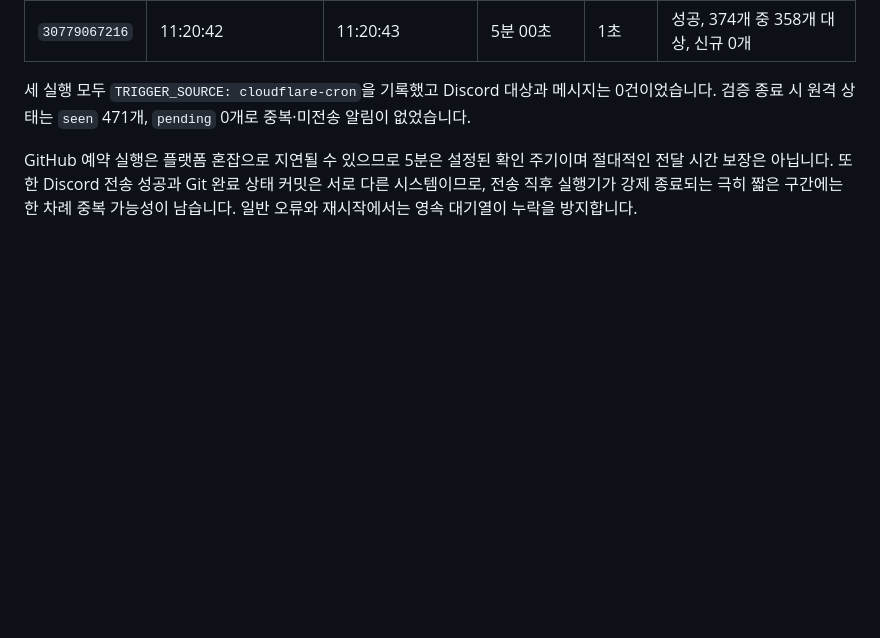
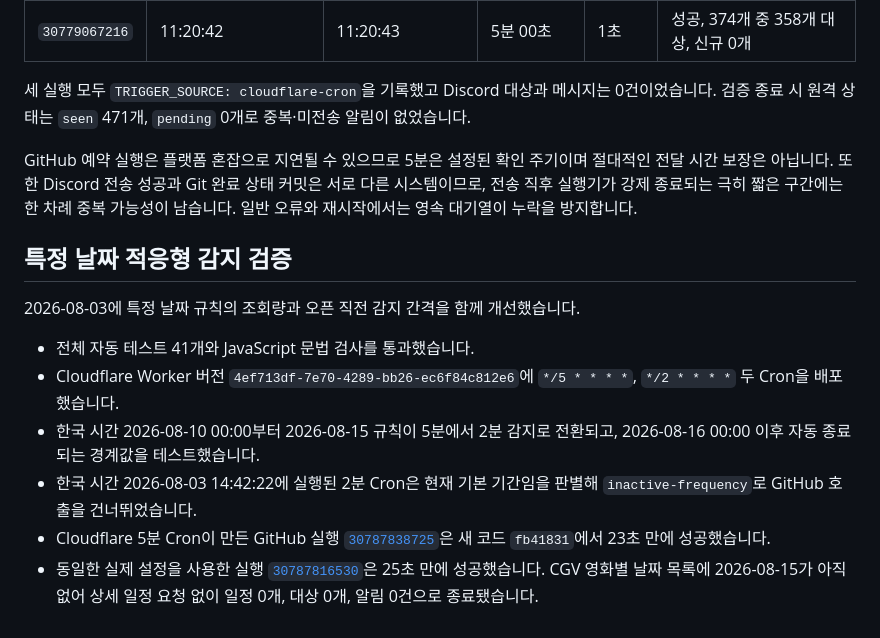
Before and after one commit to twy8939/cgv-open-watch, a Markdown page: VERIFICATION.md, the part around the change. Rendered like a GitHub page; blank space fills up the shorter version.

Commit message:
docs: 적응형 감지 검증 결과 기록

```diff
--- a/VERIFICATION.md
+++ b/VERIFICATION.md
@@ -68,3 +68,14 @@ Cloudflare Worker `cgv-open-watch-scheduler`의 `*/5 * * * *` Cron과 `GITHUB_TO
 세 실행 모두 `TRIGGER_SOURCE: cloudflare-cron`을 기록했고 Discord 대상과 메시지는 0건이었습니다. 검증 종료 시 원격 상태는 `seen` 471개, `pending` 0개로 중복·미전송 알림이 없었습니다.
 
 GitHub 예약 실행은 플랫폼 혼잡으로 지연될 수 있으므로 5분은 설정된 확인 주기이며 절대적인 전달 시간 보장은 아닙니다. 또한 Discord 전송 성공과 Git 완료 상태 커밋은 서로 다른 시스템이므로, 전송 직후 실행기가 강제 종료되는 극히 짧은 구간에는 한 차례 중복 가능성이 남습니다. 일반 오류와 재시작에서는 영속 대기열이 누락을 방지합니다.
+
+## 특정 날짜 적응형 감지 검증
+
+2026-08-03에 특정 날짜 규칙의 조회량과 오픈 직전 감지 간격을 함께 개선했습니다.
+
+- 전체 자동 테스트 41개와 JavaScript 문법 검사를 통과했습니다.
+- Cloudflare Worker 버전 `4ef713df-7e70-4289-bb26-ec6f84c812e6`에 `*/5 * * * *`, `*/2 * * * *` 두 Cron을 배포했습니다.
+- 한국 시간 2026-08-10 00:00부터 2026-08-15 규칙이 5분에서 2분 감지로 전환되고, 2026-08-16 00:00 이후 자동 종료되는 경계값을 테스트했습니다.
+- 한국 시간 2026-08-03 14:42:22에 실행된 2분 Cron은 현재 기본 기간임을 판별해 `inactive-frequency`로 GitHub 호출을 건너뛰었습니다.
+- Cloudflare 5분 Cron이 만든 GitHub 실행 [`30787838725`](https://github.com/twy8939/cgv-open-watch/actions/runs/30787838725)은 새 코드 `fb41831`에서 23초 만에 성공했습니다.
+- 동일한 실제 설정을 사용한 실행 [`30787816530`](https://github.com/twy8939/cgv-open-watch/actions/runs/30787816530)은 25초 만에 성공했습니다. CGV 영화별 날짜 목록에 2026-08-15가 아직 없어 상세 일정 요청 없이 일정 0개, 대상 0개, 알림 0건으로 종료됐습니다.
```
